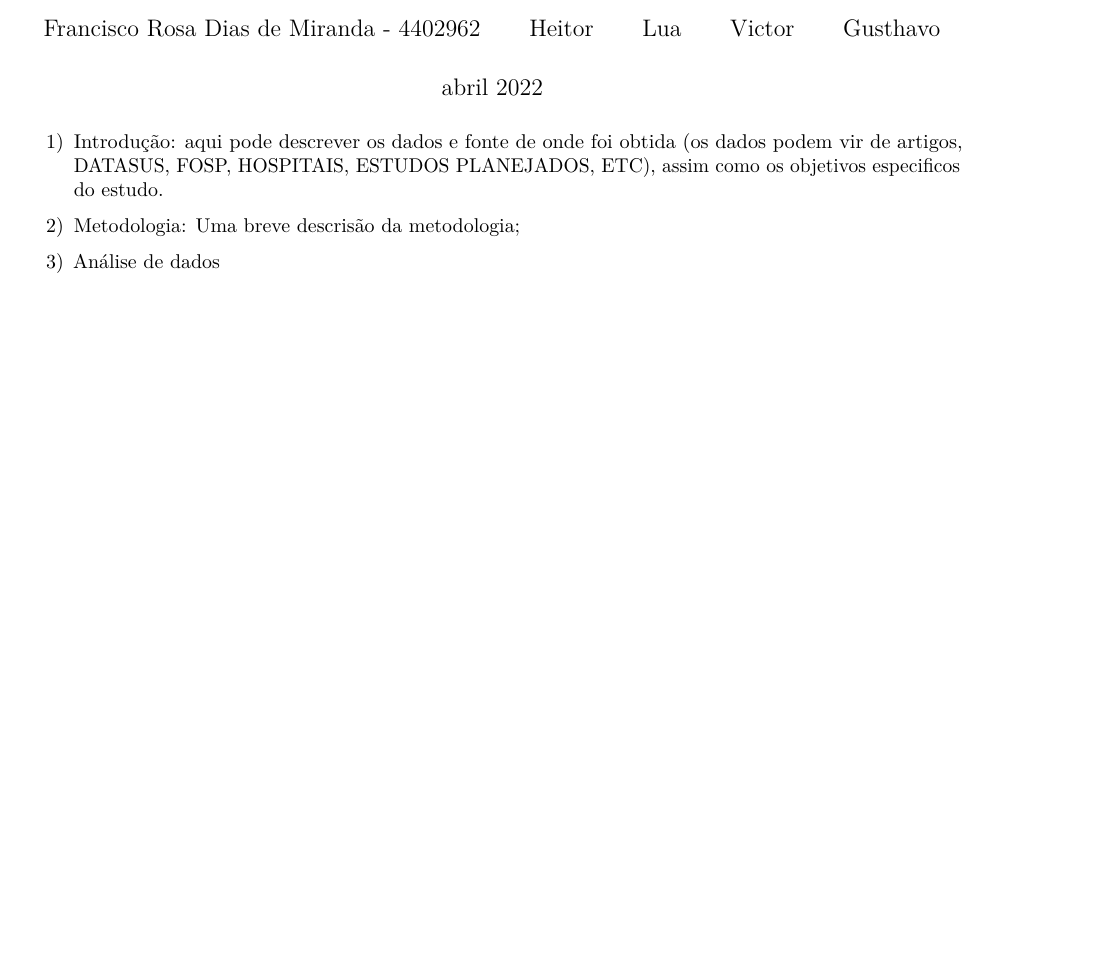
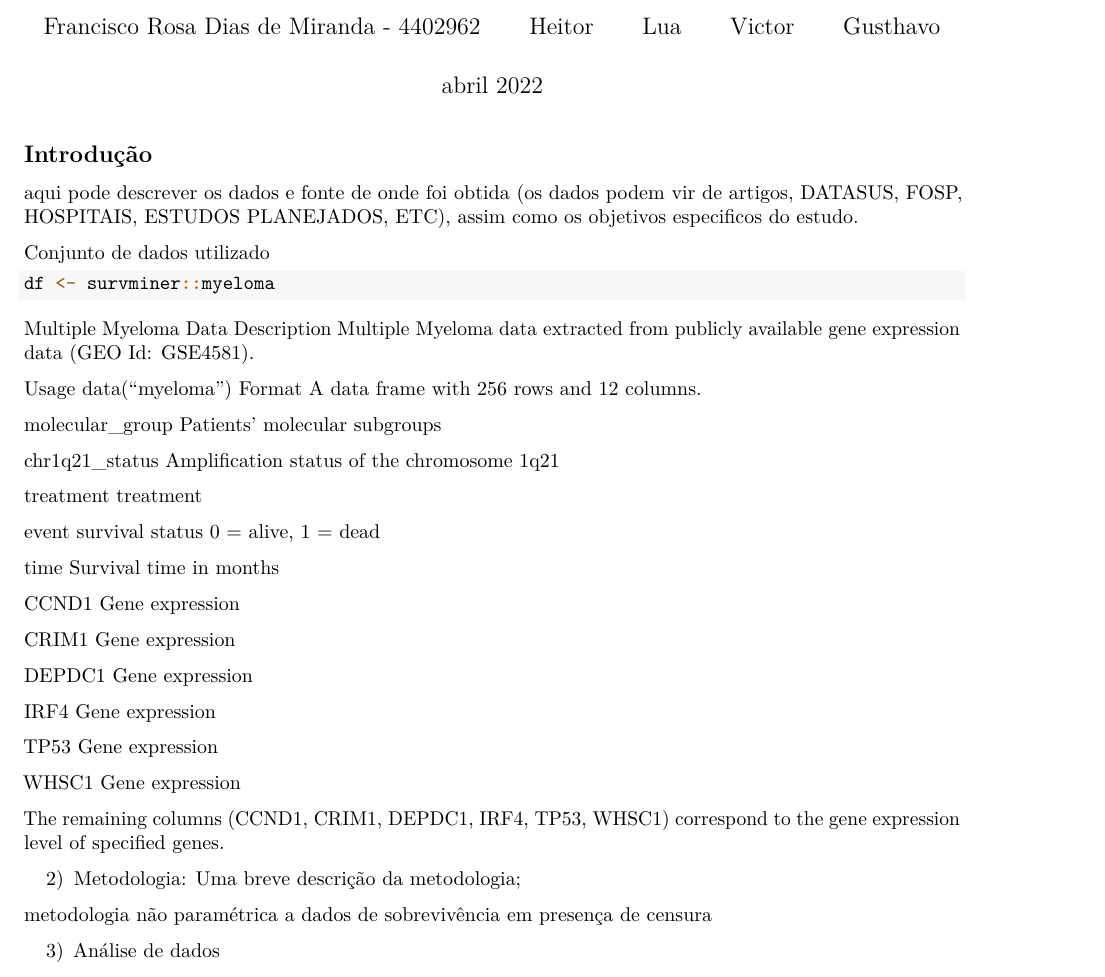
Before and after one commit to vitorponce/survi, an R Markdown document (01-Trabalho1.rmd): part of page 1 of 4 before the commit and part of page 1 of 6 after it, cut so that both start at the same text, the shorter picture padded with empty space. Rendered offline with R 4.5, knitr and Pandoc, then LaTeX, with nearby package versions; some code elsewhere in the file could not run offline.

Commit message:
adds dataset

````diff
--- a/01-Trabalho1.rmd
+++ b/01-Trabalho1.rmd
@@ -14,7 +14,70 @@ output: pdf_document
 knitr::opts_chunk$set(echo = TRUE)
 ```
 
-1) Introdução: aqui pode descrever os dados e fonte de onde foi obtida (os dados podem vir de artigos, DATASUS, FOSP, HOSPITAIS, ESTUDOS PLANEJADOS, ETC), assim como os objetivos especificos do estudo.
+## Introdução
+
+aqui pode descrever os dados e fonte de onde foi obtida (os dados podem vir de artigos, DATASUS, FOSP, HOSPITAIS, ESTUDOS PLANEJADOS, ETC), assim como os objetivos especificos do estudo.
 
 
-2) Metodologia: Uma breve descrisão da metodologia;
+
+```{r include=FALSE}
+library(tidyverse)
+library(survival)
+library(survminer)
+```
+
+Conjunto de dados utilizado
+
+```{r}
+df <- survminer::myeloma
+```
+
+Multiple Myeloma Data
+Description
+Multiple Myeloma data extracted from publicly available gene expression data (GEO Id: GSE4581).
+
+Usage
+data("myeloma")
+Format
+A data frame with 256 rows and 12 columns.
+
+molecular_group
+Patients' molecular subgroups
+
+chr1q21_status
+Amplification status of the chromosome 1q21
+
+treatment
+treatment
+
+event
+survival status 0 = alive, 1 = dead
+
+time
+Survival time in months
+
+CCND1
+Gene expression
+
+CRIM1
+Gene expression
+
+DEPDC1
+Gene expression
+
+IRF4
+Gene expression
+
+TP53
+Gene expression
+
+WHSC1
+Gene expression
+
+The remaining columns (CCND1, CRIM1, DEPDC1, IRF4, TP53, WHSC1) correspond to the gene expression level of specified genes.
+
+
+
+2) Metodologia: Uma breve descrição da metodologia;
+
+metodologia não paramétrica a dados  de sobrevivência em presença de censura
````
Also changed, not shown: 01-Trabalho1.rmd (55 more changed lines).
